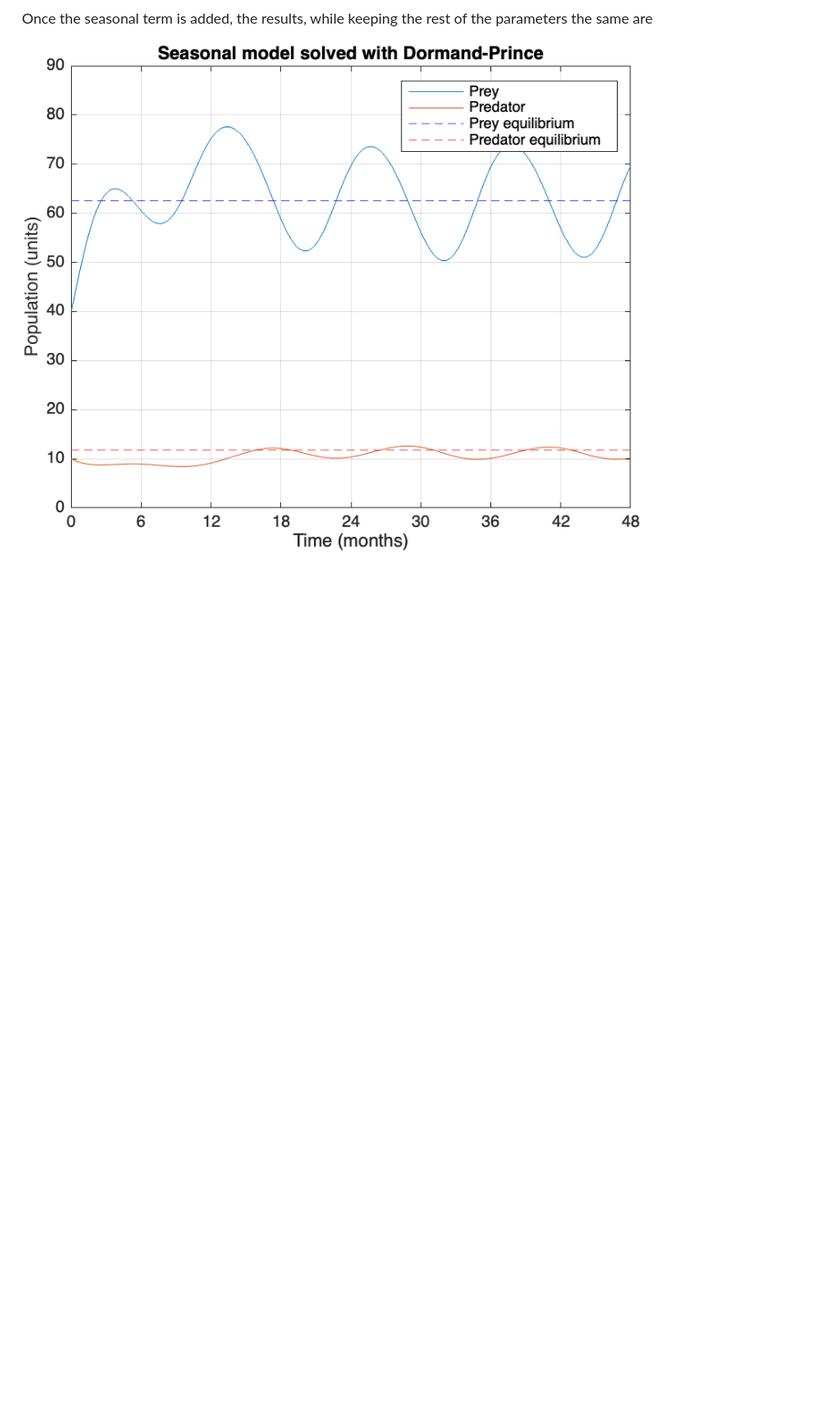
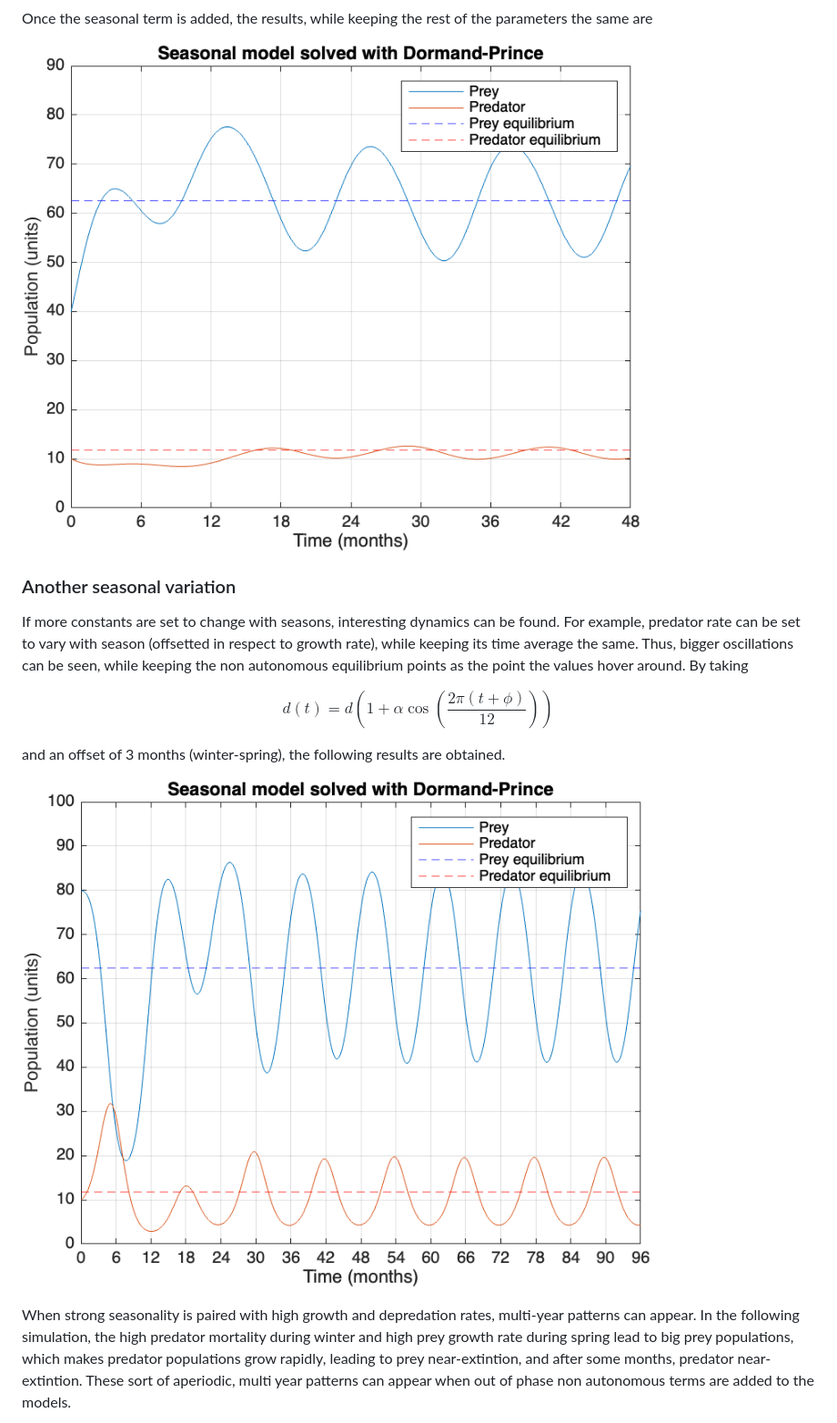
Before and after one commit to Pablo-RTZ/predator-prey, a Markdown page: Docs/Documentation.md, the part around the change printed below. Shown: that part at 91% size. Rendered like a GitHub page; pictures changed too: Assets/SeasonalGrowthDeath.png (added); blank space fills up the shorter version.

Commit message:
Improved seasonality section

```diff
--- a/Docs/Documentation.md
+++ b/Docs/Documentation.md
@@ -188,3 +188,18 @@ The rest of the model will be the same, but replacing the constant for the funct
 Once the seasonal term is added, the results, while keeping the rest of the parameters the same are
 
 ![Seasonal Growth simulation](../Assets/SeasonalGrowth.png)
+
+### Another seasonal variation
+
+If more constants are set to change with seasons, interesting dynamics can be found. For example, predator rate can be set to vary with season (offsetted in respect to growth rate), while keeping its time average the same. Thus, bigger oscillations can be seen, while keeping the non autonomous equilibrium points as the point the values hover around. By taking
+
+$$
+d(t)=d\left(1+\alpha\cos\left(\frac{2\pi(t+\phi)}{12}\right)\right)
+$$
+
+and an offset of 3 months (winter-spring), the following results are obtained.
+
+![Seasonal Growth and Death simulation](../Assets/SeasonalGrowthDeath.png)
+
+When strong seasonality is paired with high growth and depredation rates, multi-year patterns can appear. In the following simulation, the high predator mortality during winter and high prey growth rate during spring lead to big prey populations, which makes predator populations grow rapidly, leading to prey near-extintion, and after some months, predator near-extintion. These sort of aperiodic, multi year patterns can appear when out of phase non autonomous terms are added to the models.
+
```
Also changed, not shown: other parts of Docs/Documentation.md (+1 -0 lines), Assets/SeasonalMultiYear.png (added), 4 other files.
